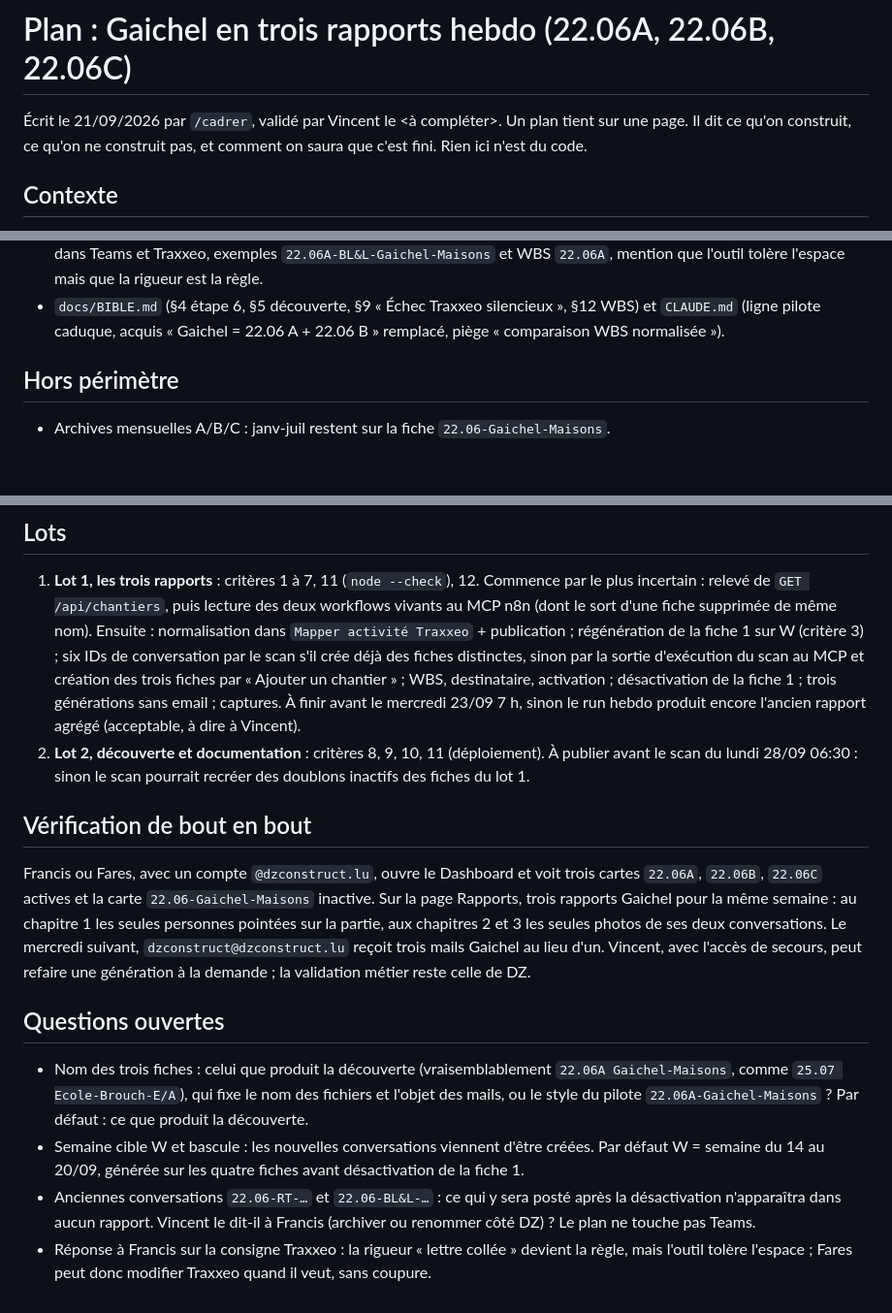
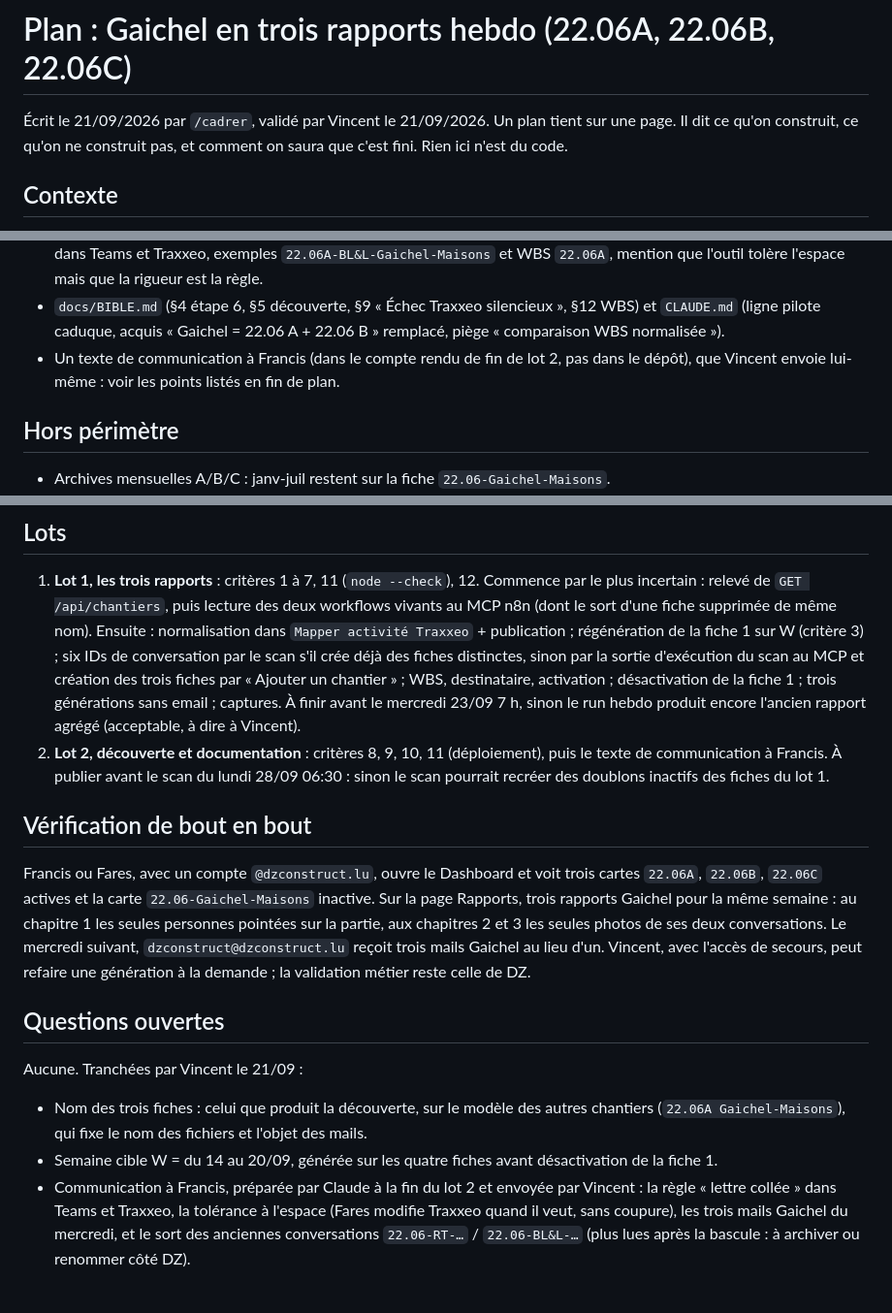
Before and after one commit to vincentrmn/dz, a Markdown page: docs/plans/gaichel-trois-rapports.md, 3 parts joined by grey strips. Shown at 97% size. Rendered like a GitHub page; blank space fills up the shorter version.

```diff
--- a/docs/plans/gaichel-trois-rapports.md
+++ b/docs/plans/gaichel-trois-rapports.md
@@ -1,6 +1,6 @@
 # Plan : Gaichel en trois rapports hebdo (22.06A, 22.06B, 22.06C)
 
-Écrit le 21/09/2026 par `/cadrer`, validé par Vincent le <à compléter>.
+Écrit le 21/09/2026 par `/cadrer`, validé par Vincent le 21/09/2026.
 Un plan tient sur une page. Il dit ce qu'on construit, ce qu'on ne construit
 pas, et comment on saura que c'est fini. Rien ici n'est du code.
 
@@ -65,6 +65,8 @@ fiches donnent déjà.
 - `docs/BIBLE.md` (§4 étape 6, §5 découverte, §9 « Échec Traxxeo silencieux », §12 WBS) et
   `CLAUDE.md` (ligne pilote caduque, acquis « Gaichel = 22.06 A + 22.06 B » remplacé, piège
   « comparaison WBS normalisée »).
+- Un texte de communication à Francis (dans le compte rendu de fin de lot 2, pas dans le dépôt),
+  que Vincent envoie lui-même : voir les points listés en fin de plan.
 
 ## Hors périmètre
 
@@ -107,8 +109,9 @@ Chaque critère démarre à « échec » et ne passe à « réussi » qu'avec un
    et création des trois fiches par « Ajouter un chantier » ; WBS, destinataire, activation ;
    désactivation de la fiche 1 ; trois générations sans email ; captures. À finir avant le mercredi
    23/09 7 h, sinon le run hebdo produit encore l'ancien rapport agrégé (acceptable, à dire à Vincent).
-2. **Lot 2, découverte et documentation** : critères 8, 9, 10, 11 (déploiement). À publier avant le
-   scan du lundi 28/09 06:30 : sinon le scan pourrait recréer des doublons inactifs des fiches du lot 1.
+2. **Lot 2, découverte et documentation** : critères 8, 9, 10, 11 (déploiement), puis le texte de
+   communication à Francis. À publier avant le scan du lundi 28/09 06:30 : sinon le scan pourrait
+   recréer des doublons inactifs des fiches du lot 1.
 
 ## Vérification de bout en bout
 
@@ -121,13 +124,12 @@ l'accès de secours, peut refaire une génération à la demande ; la validation
 
 ## Questions ouvertes
 
-- Nom des trois fiches : celui que produit la découverte (vraisemblablement `22.06A Gaichel-Maisons`,
-  comme `25.07 Ecole-Brouch-E/A`), qui fixe le nom des fichiers et l'objet des mails, ou le style du
-  pilote `22.06A-Gaichel-Maisons` ? Par défaut : ce que produit la découverte.
-- Semaine cible W et bascule : les nouvelles conversations viennent d'être créées. Par défaut
-  W = semaine du 14 au 20/09, générée sur les quatre fiches avant désactivation de la fiche 1.
-- Anciennes conversations `22.06-RT-…` et `22.06-BL&L-…` : ce qui y sera posté après la
-  désactivation n'apparaîtra dans aucun rapport. Vincent le dit-il à Francis (archiver ou renommer
-  côté DZ) ? Le plan ne touche pas Teams.
-- Réponse à Francis sur la consigne Traxxeo : la rigueur « lettre collée » devient la règle, mais
-  l'outil tolère l'espace ; Fares peut donc modifier Traxxeo quand il veut, sans coupure.
+Aucune. Tranchées par Vincent le 21/09 :
+
+- Nom des trois fiches : celui que produit la découverte, sur le modèle des autres chantiers
+  (`22.06A Gaichel-Maisons`), qui fixe le nom des fichiers et l'objet des mails.
+- Semaine cible W = du 14 au 20/09, générée sur les quatre fiches avant désactivation de la fiche 1.
+- Communication à Francis, préparée par Claude à la fin du lot 2 et envoyée par Vincent : la règle
+  « lettre collée » dans Teams et Traxxeo, la tolérance à l'espace (Fares modifie Traxxeo quand il
+  veut, sans coupure), les trois mails Gaichel du mercredi, et le sort des anciennes conversations
+  `22.06-RT-…` / `22.06-BL&L-…` (plus lues après la bascule : à archiver ou renommer côté DZ).
```
Also changed, not shown: docs/decisions.md (added, +10 -0 lines), docs/journal/2026-09-21-cadrage-gaichel-trois-rapports.md (added, +33 -0 lines).
